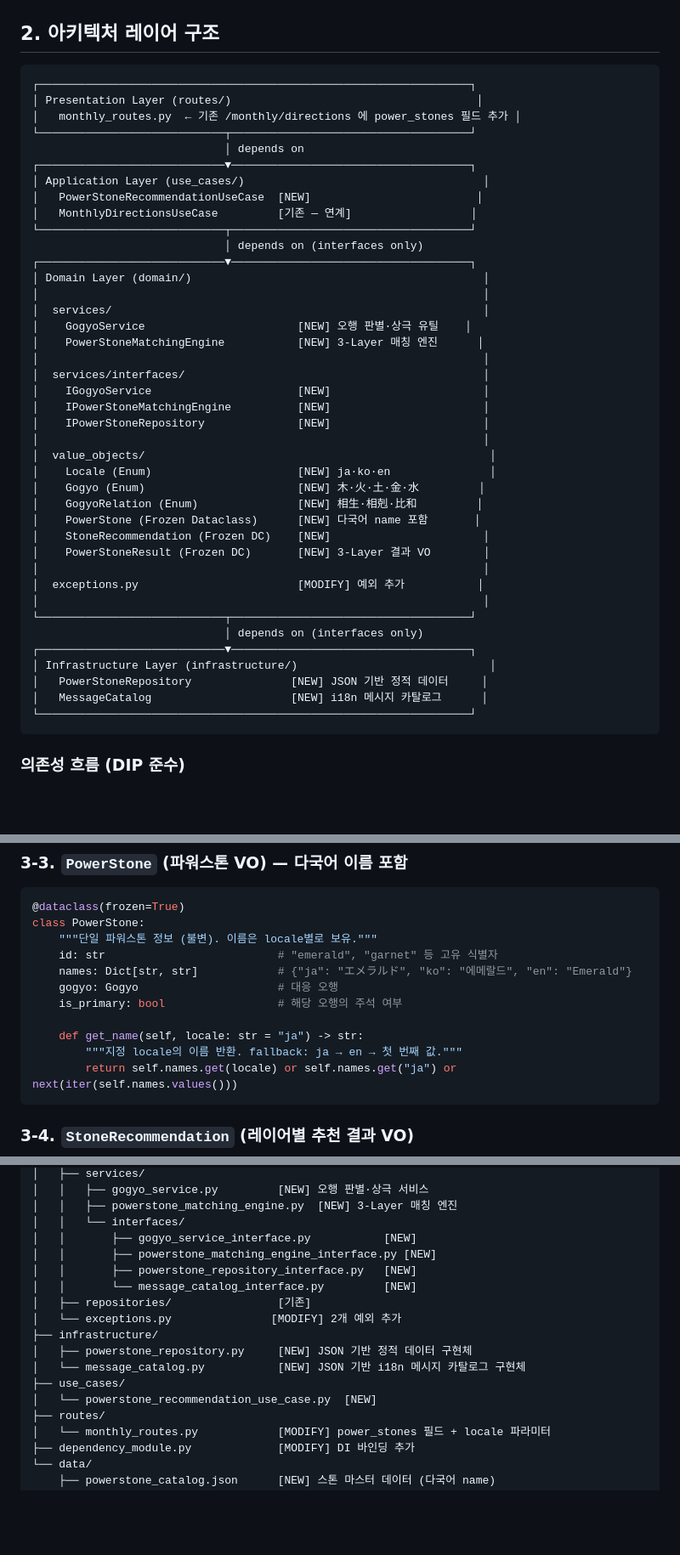
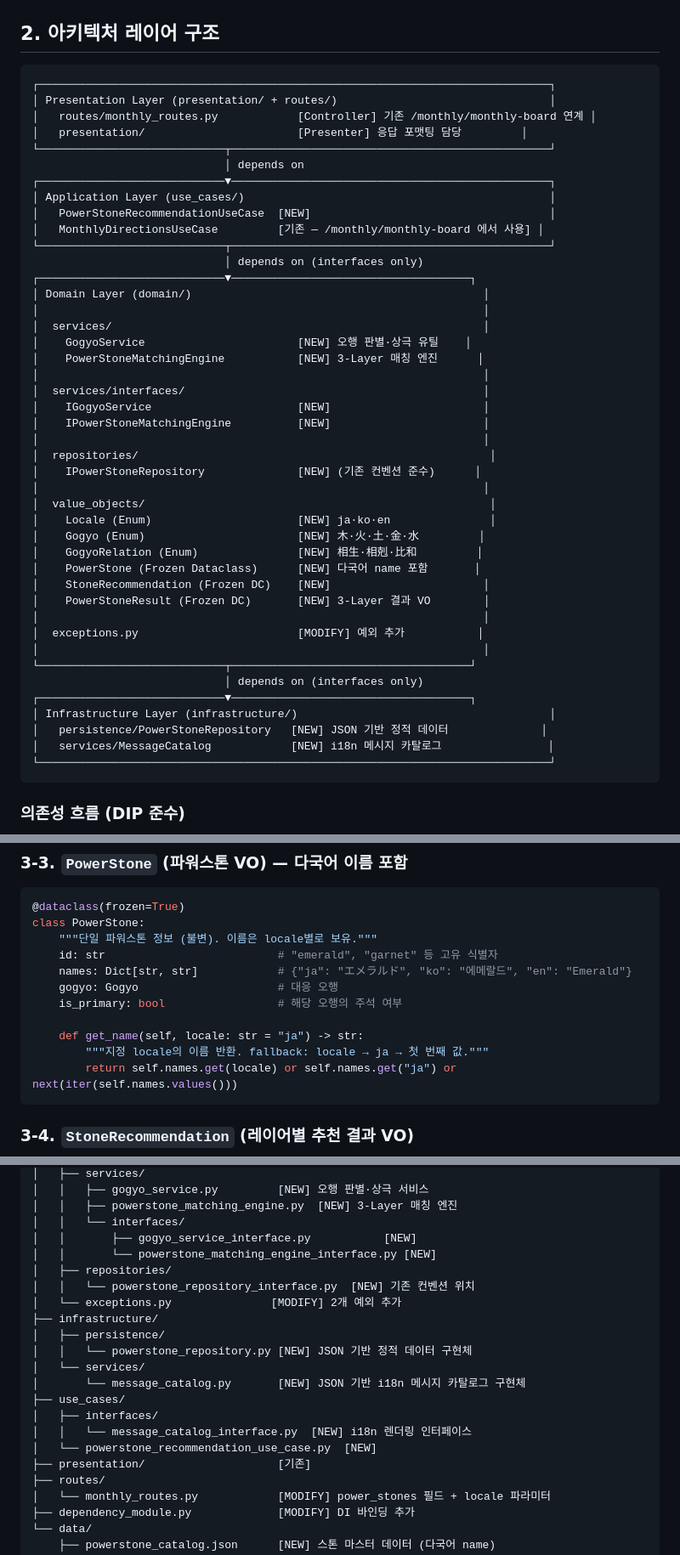
Before and after one commit to cnjw2021/LumiNine, a Markdown page: docs/phase2-matching-engine-design.md, 3 parts joined by grey strips. Shown at 85% size. GitHub-like rendering; blank space fills up the shorter version.

````diff
--- a/docs/phase2-matching-engine-design.md
+++ b/docs/phase2-matching-engine-design.md
@@ -30,16 +30,17 @@
 ## 2. 아키텍처 레이어 구조
 
 ```
-┌─────────────────────────────────────────────────────────────────┐
-│ Presentation Layer (routes/)                                     │
-│   monthly_routes.py  ← 기존 /monthly/directions 에 power_stones 필드 추가 │
-└────────────────────────────┬────────────────────────────────────┘
+┌─────────────────────────────────────────────────────────────────────────────┐
+│ Presentation Layer (presentation/ + routes/)                                │
+│   routes/monthly_routes.py            [Controller] 기존 /monthly/monthly-board 연계 │
+│   presentation/                       [Presenter] 응답 포맷팅 담당         │
+└────────────────────────────┬────────────────────────────────────────────────┘
                              │ depends on
-┌────────────────────────────▼────────────────────────────────────┐
-│ Application Layer (use_cases/)                                    │
-│   PowerStoneRecommendationUseCase  [NEW]                         │
-│   MonthlyDirectionsUseCase         [기존 — 연계]                  │
-└────────────────────────────┬────────────────────────────────────┘
+┌────────────────────────────▼────────────────────────────────────────────────┐
+│ Application Layer (use_cases/)                                              │
+│   PowerStoneRecommendationUseCase  [NEW]                                    │
+│   MonthlyDirectionsUseCase         [기존 — /monthly/monthly-board 에서 사용] │
+└────────────────────────────┬────────────────────────────────────────────────┘
                              │ depends on (interfaces only)
 ┌────────────────────────────▼────────────────────────────────────┐
 │ Domain Layer (domain/)                                            │
@@ -51,7 +52,9 @@
 │  services/interfaces/                                             │
 │    IGogyoService                      [NEW]                       │
 │    IPowerStoneMatchingEngine          [NEW]                       │
-│    IPowerStoneRepository              [NEW]                       │
+│                                                                   │
+│  repositories/                                                     │
+│    IPowerStoneRepository              [NEW] (기존 컨벤션 준수)      │
 │                                                                   │
 │  value_objects/                                                    │
 │    Locale (Enum)                      [NEW] ja·ko·en               │
@@ -66,10 +69,10 @@
 └────────────────────────────┬────────────────────────────────────┘
                              │ depends on (interfaces only)
 ┌────────────────────────────▼────────────────────────────────────┐
-│ Infrastructure Layer (infrastructure/)                             │
-│   PowerStoneRepository               [NEW] JSON 기반 정적 데이터     │
-│   MessageCatalog                     [NEW] i18n 메시지 카탈로그      │
-└─────────────────────────────────────────────────────────────────┘
+│ Infrastructure Layer (infrastructure/)                                      │
+│   persistence/PowerStoneRepository   [NEW] JSON 기반 정적 데이터              │
+│   services/MessageCatalog            [NEW] i18n 메시지 카탈로그                │
+└─────────────────────────────────────────────────────────────────────────────┘
 ```
 
 ### 의존성 흐름 (DIP 준수)
@@ -141,7 +144,7 @@ class PowerStone:
     is_primary: bool                 # 해당 오행의 주석 여부
 
     def get_name(self, locale: str = "ja") -> str:
-        """지정 locale의 이름 반환. fallback: ja → en → 첫 번째 값."""
+        """지정 locale의 이름 반환. fallback: locale → ja → 첫 번째 값."""
         return self.names.get(locale) or self.names.get("ja") or next(iter(self.names.values()))
 ```
 
@@ -401,16 +406,20 @@ backend/apps/ninestarki/
 │   │   ├── powerstone_matching_engine.py  [NEW] 3-Layer 매칭 엔진
 │   │   └── interfaces/
 │   │       ├── gogyo_service_interface.py           [NEW]
-│   │       ├── powerstone_matching_engine_interface.py [NEW]
-│   │       ├── powerstone_repository_interface.py   [NEW]
-│   │       └── message_catalog_interface.py         [NEW]
-│   ├── repositories/                [기존]
+│   │       └── powerstone_matching_engine_interface.py [NEW]
+│   ├── repositories/
+│   │   └── powerstone_repository_interface.py  [NEW] 기존 컨벤션 위치
 │   └── exceptions.py               [MODIFY] 2개 예외 추가
 ├── infrastructure/
-│   ├── powerstone_repository.py     [NEW] JSON 기반 정적 데이터 구현체
-│   └── message_catalog.py           [NEW] JSON 기반 i18n 메시지 카탈로그 구현체
+│   ├── persistence/
+│   │   └── powerstone_repository.py [NEW] JSON 기반 정적 데이터 구현체
+│   └── services/
+│       └── message_catalog.py       [NEW] JSON 기반 i18n 메시지 카탈로그 구현체
 ├── use_cases/
+│   ├── interfaces/
+│   │   └── message_catalog_interface.py  [NEW] i18n 렌더링 인터페이스
 │   └── powerstone_recommendation_use_case.py  [NEW]
+├── presentation/                    [기존]
 ├── routes/
 │   └── monthly_routes.py            [MODIFY] power_stones 필드 + locale 파라미터
 ├── dependency_module.py             [MODIFY] DI 바인딩 추가
````
Also changed, not shown: other parts of docs/phase2-matching-engine-design.md (+17 -5 lines), docs/phase2-implementation-roadmap.md (+10 -10 lines).
